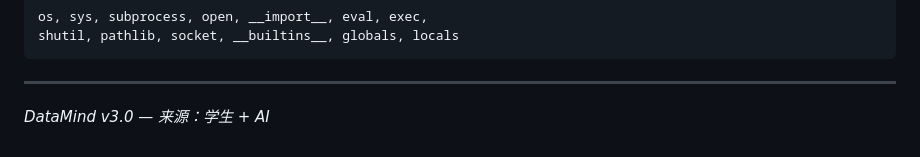
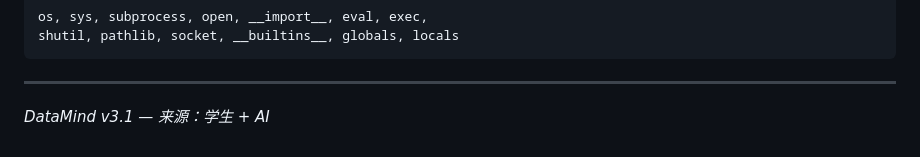
Before and after one commit to Fishman-free/DataMind, a Markdown page: README.md, the part around the change. Drawn GitHub-style.

Commit message:
Update version from v3.0 to v3.1 in README

```diff
--- a/README.md
+++ b/README.md
@@ -1404,4 +1404,4 @@ shutil, pathlib, socket, __builtins__, globals, locals
 
 ---
 
-*DataMind v3.0 — 来源：学生 + AI*
+*DataMind v3.1 — 来源：学生 + AI*
```
